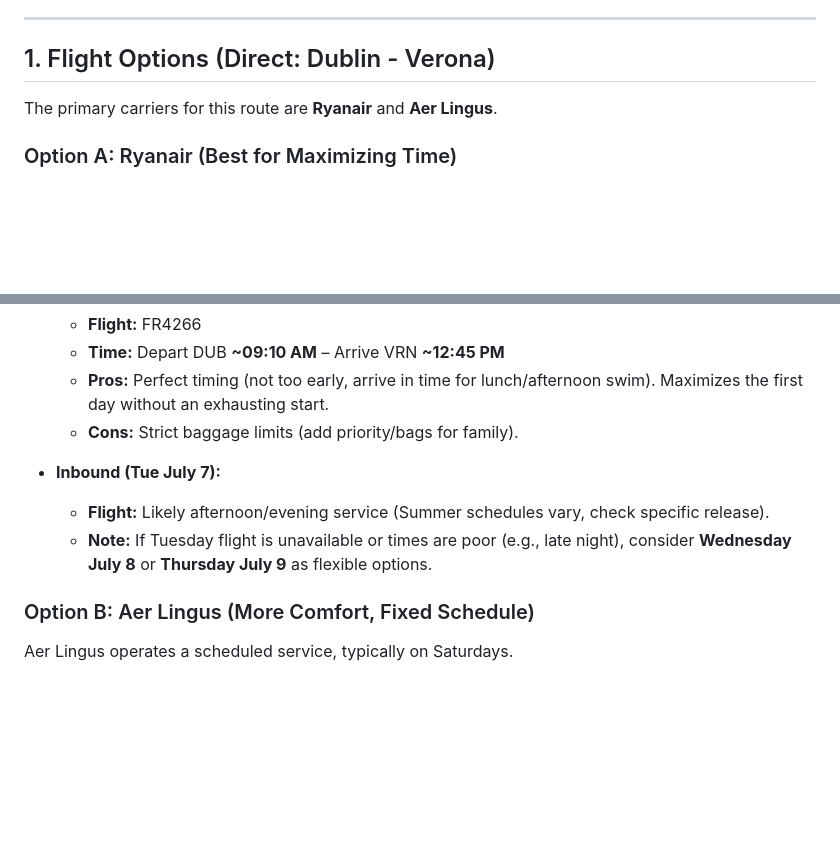
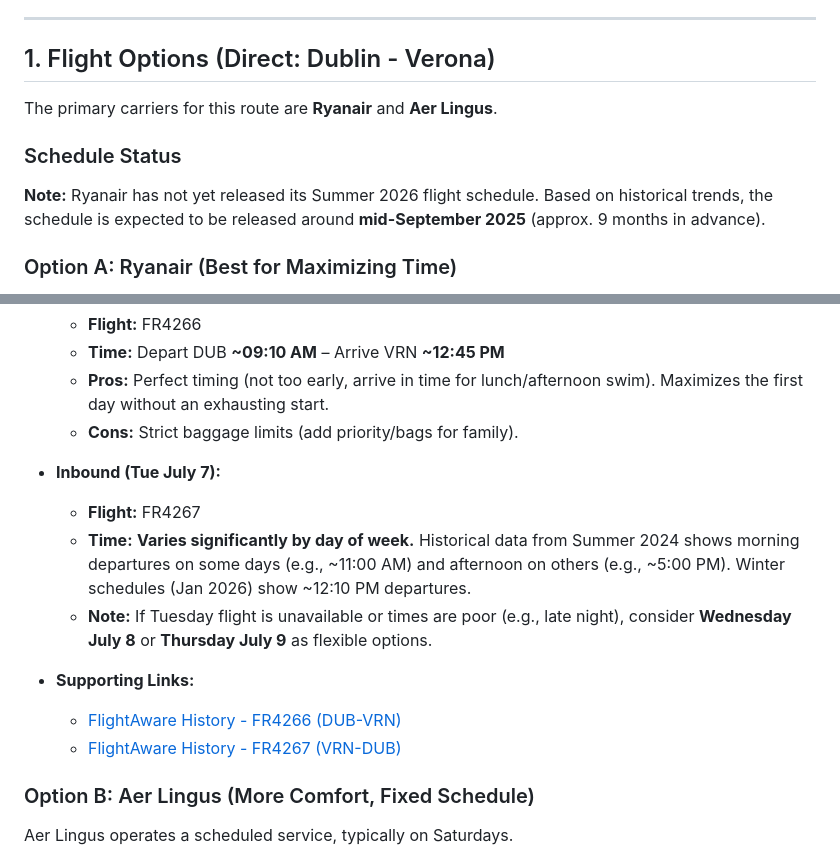
Before and after one commit to kouchos/2026-Lake-Garda, a Markdown page: flights.md, 2 parts joined by grey strips. Drawn GitHub-style; blank space fills up the shorter version.

Commit message:
Update flights.md with Ryanair schedule release info and historical flight times

```diff
--- a/flights.md
+++ b/flights.md
@@ -15,6 +15,9 @@ This document outlines the best flight and transfer options for a family trip to
 
 The primary carriers for this route are **Ryanair** and **Aer Lingus**.
 
+### Schedule Status
+**Note:** Ryanair has not yet released its Summer 2026 flight schedule. Based on historical trends, the schedule is expected to be released around **mid-September 2025** (approx. 9 months in advance).
+
 ### Option A: Ryanair (Best for Maximizing Time)
 Ryanair typically operates frequent services during the summer schedule (often daily or near-daily), offering good flexibility for the Tuesday return.
 
@@ -25,8 +28,13 @@ Ryanair typically operates frequent services during the summer schedule (often d
     *   **Cons:** Strict baggage limits (add priority/bags for family).
 
 *   **Inbound (Tue July 7):**
-    *   **Flight:** Likely afternoon/evening service (Summer schedules vary, check specific release).
+    *   **Flight:** FR4267
+    *   **Time:** **Varies significantly by day of week.** Historical data from Summer 2024 shows morning departures on some days (e.g., ~11:00 AM) and afternoon on others (e.g., ~5:00 PM). Winter schedules (Jan 2026) show ~12:10 PM departures.
     *   **Note:** If Tuesday flight is unavailable or times are poor (e.g., late night), consider **Wednesday July 8** or **Thursday July 9** as flexible options.
+
+*   **Supporting Links:**
+    *   [FlightAware History - FR4266 (DUB-VRN)](https://www.flightaware.com/live/flight/RYR4266)
+    *   [FlightAware History - FR4267 (VRN-DUB)](https://www.flightaware.com/live/flight/RYR4267)
 
 ### Option B: Aer Lingus (More Comfort, Fixed Schedule)
 Aer Lingus operates a scheduled service, typically on Saturdays.
```
